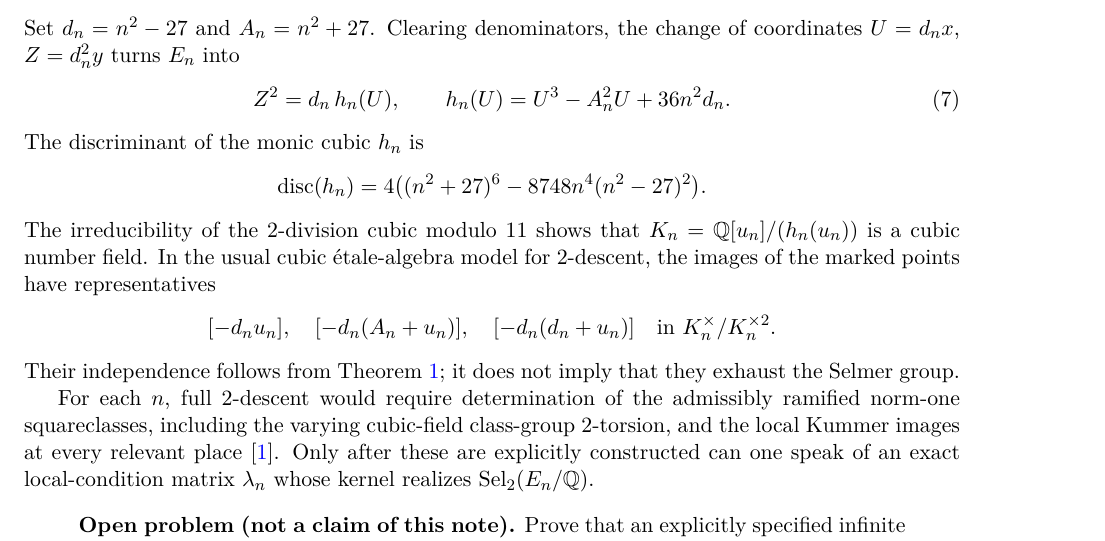
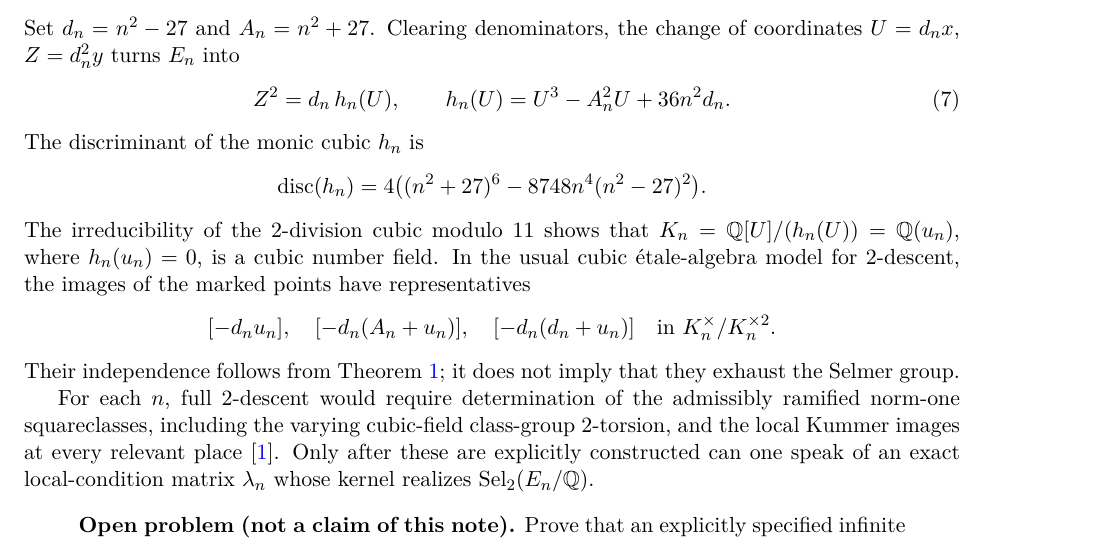
Before and after one commit to tltmgnt/MathOS, a LaTeX paper (docs/research/papers/TECT_X_NONISOTRIVIAL_SELMER_PRELIMINARY.tex): part of page 4 of 5, cut so that both start at the same text. Compiled offline with pdfLaTeX.

Commit message:
Clarify cubic-field presentation notation in preliminary manuscript

```diff
--- a/docs/research/papers/TECT_X_NONISOTRIVIAL_SELMER_PRELIMINARY.tex
+++ b/docs/research/papers/TECT_X_NONISOTRIVIAL_SELMER_PRELIMINARY.tex
@@ -251,7 +251,7 @@ The discriminant of the monic cubic $h_n$ is
 \]
 The irreducibility of the 2-division cubic modulo $11$
 shows that
-$K_n=\Q[u_n]/(h_n(u_n))$ is a cubic number field.
+$K_n=\Q[U]/(h_n(U))=\Q(u_n)$, where $h_n(u_n)=0$, is a cubic number field.
 In the usual cubic \'etale-algebra model for 2-descent,
 the images of the marked points have representatives
 \[
```
